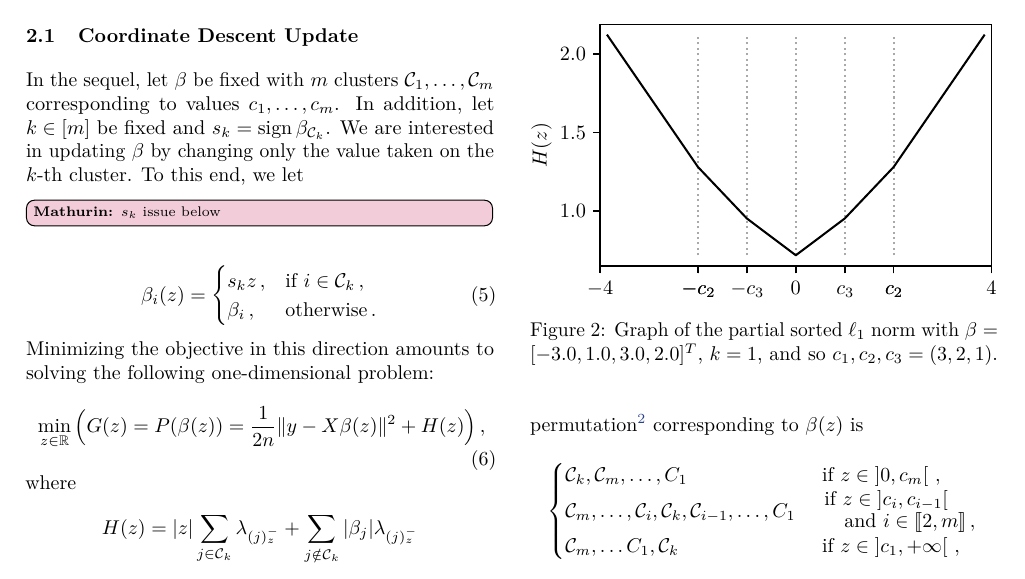
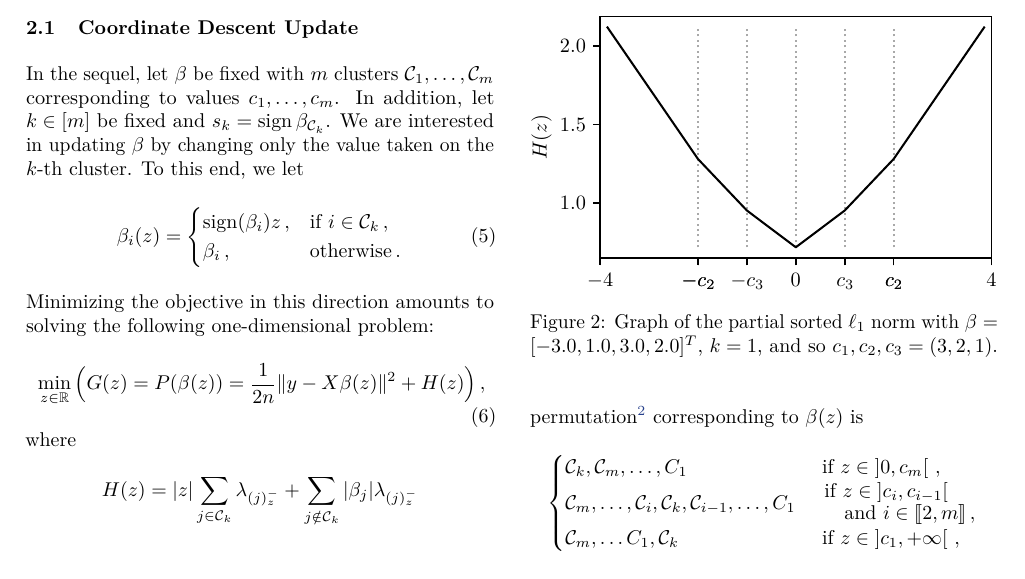
Before and after one commit to jolars/slopecd, a LaTeX paper (tex/main.tex, which reads tex/theory.tex): part of page 3 of 17, cut so that both start at the same text. Compiled offline with pdfLaTeX.

Commit message:
fix s_k issue

```diff
--- a/tex/theory.tex
+++ b/tex/theory.tex
@@ -42,12 +42,11 @@ In the sequel, let $\beta$ be fixed with $m$ clusters $\mathcal{C}_1, \ldots, \m
 In addition, let $k \in [m]$ be fixed and $s_k = \sign \beta_{\mathcal{C}_k}$.
 We are interested in updating $\beta$ by changing only the value taken on the $k$-th cluster.
 To this end, we let
-\mm{$s_k$ issue below}
 \begin{equation}
   \label{eq:coordinate-update-beta}
   \beta_i(z) =
   \begin{cases}
-    s_k z   \, , & \text{if } i \in \mathcal{C}_k \, , \\
+    \mathrm{sign}(\beta_i) z   \, , & \text{if } i \in \mathcal{C}_k \, , \\
     \beta_i \, , & \text{otherwise} \, .
   \end{cases}
 \end{equation}
```
